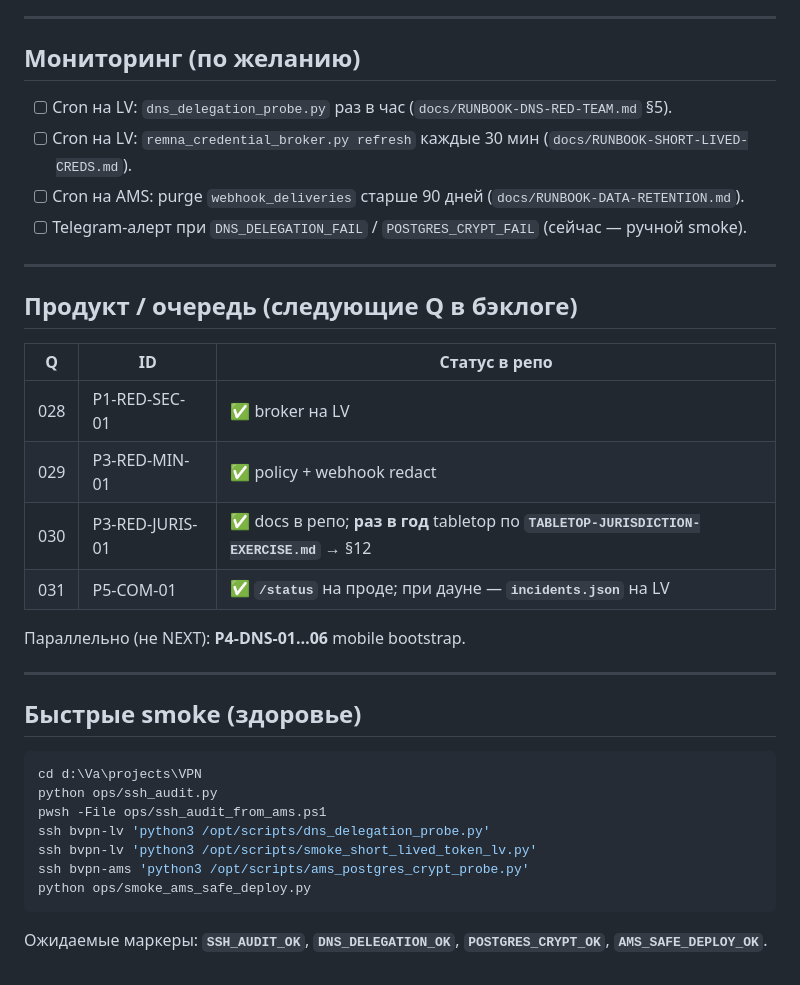
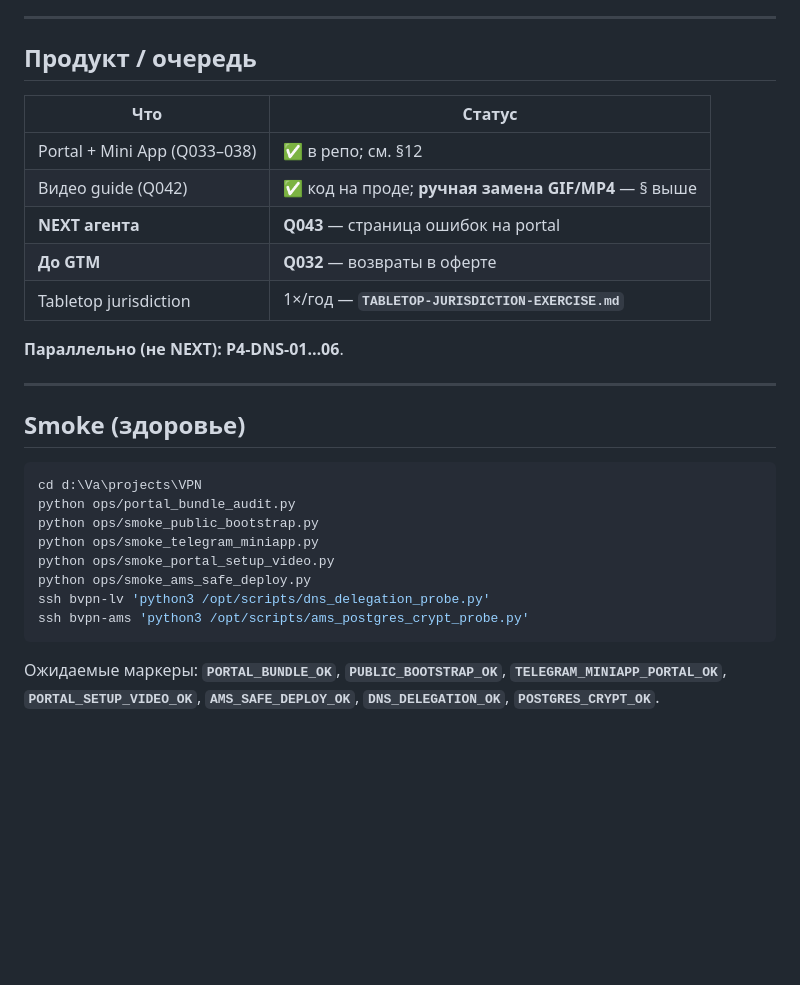
Before and after one commit to bender48-sudo/BenderKVN, a Markdown page: docs/MANUAL-OWNER-CHECKLIST.md, the part around one of its changes. GitHub-like rendering; blank space fills up the shorter version.

````diff
--- a/docs/MANUAL-OWNER-CHECKLIST.md
+++ b/docs/MANUAL-OWNER-CHECKLIST.md
@@ -30,38 +62,31 @@
 
 ---
 
-## Мониторинг (по желанию)
+## Продукт / очередь
 
-- [ ] Cron на LV: `dns_delegation_probe.py` раз в час (`docs/RUNBOOK-DNS-RED-TEAM.md` §5).
-- [ ] Cron на LV: `remna_credential_broker.py refresh` каждые 30 мин (`docs/RUNBOOK-SHORT-LIVED-CREDS.md`).
-- [ ] Cron на AMS: purge `webhook_deliveries` старше 90 дней (`docs/RUNBOOK-DATA-RETENTION.md`).
-- [ ] Telegram-алерт при `DNS_DELEGATION_FAIL` / `POSTGRES_CRYPT_FAIL` (сейчас — ручной smoke).
+| Что | Статус |
+|-----|--------|
+| Portal + Mini App (Q033–038) | ✅ в репо; см. §12 |
+| Видео guide (Q042) | ✅ код на проде; **ручная замена GIF/MP4** — § выше |
+| **NEXT агента** | **Q043** — страница ошибок на portal |
+| **До GTM** | **Q032** — возвраты в оферте |
+| Tabletop jurisdiction | 1×/год — **`TABLETOP-JURISDICTION-EXERCISE.md`** |
+
+**Параллельно (не NEXT):** **P4-DNS-01…06**.
 
 ---
 
-## Продукт / очередь (следующие Q в бэклоге)
-
-| Q | ID | Статус в репо |
-|---|-----|----------------|
-| 028 | P1-RED-SEC-01 | ✅ broker на LV |
-| 029 | P3-RED-MIN-01 | ✅ policy + webhook redact |
-| 030 | P3-RED-JURIS-01 | ✅ docs в репо; **раз в год** tabletop по **`TABLETOP-JURISDICTION-EXERCISE.md`** → §12 |
-| 031 | P5-COM-01 | ✅ **`/status`** на проде; при дауне — **`incidents.json`** на LV |
-
-Параллельно (не NEXT): **P4-DNS-01…06** mobile bootstrap.
-
----
-
-## Быстрые smoke (здоровье)
+## Smoke (здоровье)
 
 ```powershell
 cd d:\Va\projects\VPN
-python ops/ssh_audit.py
-pwsh -File ops/ssh_audit_from_ams.ps1
+python ops/portal_bundle_audit.py
+python ops/smoke_public_bootstrap.py
+python ops/smoke_telegram_miniapp.py
+python ops/smoke_portal_setup_video.py
+python ops/smoke_ams_safe_deploy.py
 ssh bvpn-lv 'python3 /opt/scripts/dns_delegation_probe.py'
-ssh bvpn-lv 'python3 /opt/scripts/smoke_short_lived_token_lv.py'
 ssh bvpn-ams 'python3 /opt/scripts/ams_postgres_crypt_probe.py'
-python ops/smoke_ams_safe_deploy.py
 ```
 
-Ожидаемые маркеры: **`SSH_AUDIT_OK`**, **`DNS_DELEGATION_OK`**, **`POSTGRES_CRYPT_OK`**, **`AMS_SAFE_DEPLOY_OK`**.
+Ожидаемые маркеры: **`PORTAL_BUNDLE_OK`**, **`PUBLIC_BOOTSTRAP_OK`**, **`TELEGRAM_MINIAPP_PORTAL_OK`**, **`PORTAL_SETUP_VIDEO_OK`**, **`AMS_SAFE_DEPLOY_OK`**, **`DNS_DELEGATION_OK`**, **`POSTGRES_CRYPT_OK`**.
````
Also changed, not shown: other parts of docs/MANUAL-OWNER-CHECKLIST.md (+44 -12 lines).
